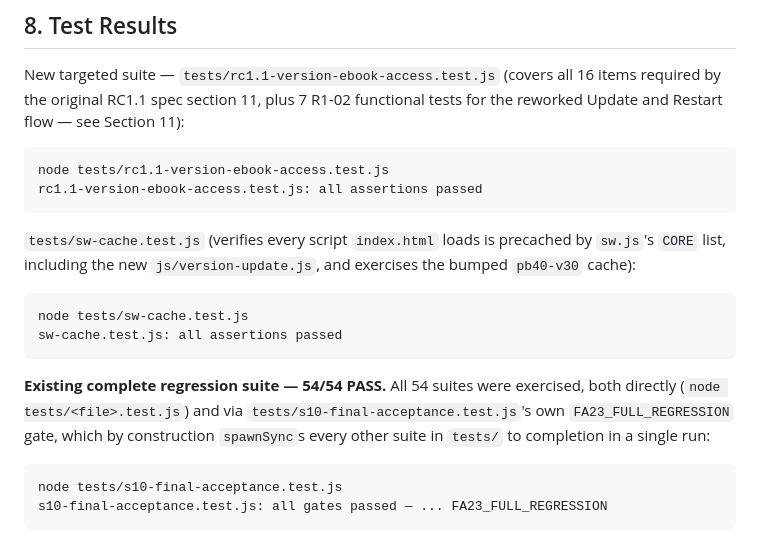
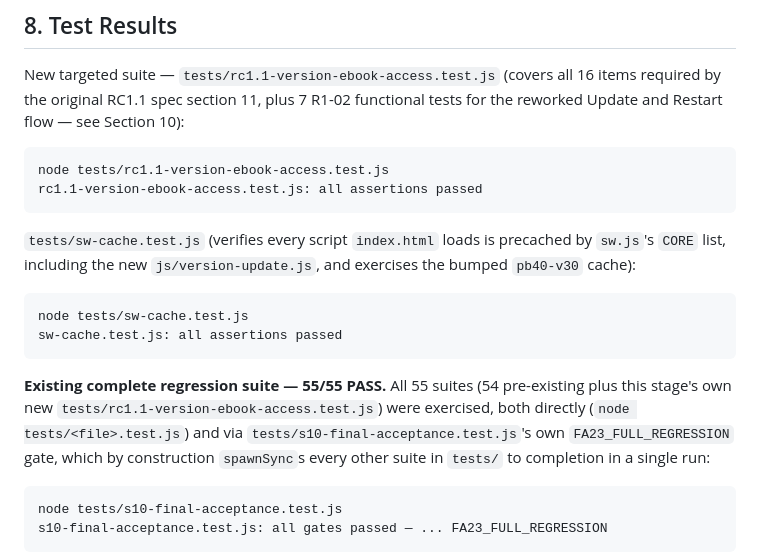
Before and after one commit to kevinmaBC/pickleball-4.0, a Markdown page: docs/PB-APP-RC1.1-VERSION-EBOOK-ACCESS.md, the part around one of its changes. GitHub-like rendering.

````diff
--- a/docs/PB-APP-RC1.1-VERSION-EBOOK-ACCESS.md
+++ b/docs/PB-APP-RC1.1-VERSION-EBOOK-ACCESS.md
@@ -184,7 +189,7 @@ vocabulary" check) to confirm it never references `PBAssessment`,
 New targeted suite — `tests/rc1.1-version-ebook-access.test.js`
 (covers all 16 items required by the original RC1.1 spec section 11,
 plus 7 R1-02 functional tests for the reworked Update and Restart
-flow — see Section 11):
+flow — see Section 10):
 
 ```
 node tests/rc1.1-version-ebook-access.test.js
@@ -200,8 +205,10 @@ node tests/sw-cache.test.js
 sw-cache.test.js: all assertions passed
 ```
 
-**Existing complete regression suite — 54/54 PASS.** All 54 suites
-were exercised, both directly (`node tests/<file>.test.js`) and via
+**Existing complete regression suite — 55/55 PASS.** All 55 suites
+(54 pre-existing plus this stage's own new
+`tests/rc1.1-version-ebook-access.test.js`) were exercised, both
+directly (`node tests/<file>.test.js`) and via
 `tests/s10-final-acceptance.test.js`'s own `FA23_FULL_REGRESSION`
 gate, which by construction `spawnSync`s every other suite in
 `tests/` to completion in a single run:
````
Also changed, not shown: other parts of docs/PB-APP-RC1.1-VERSION-EBOOK-ACCESS.md (+57 -26 lines), docs/MASTER-CONTROL-V2.md (+31 -11 lines).
